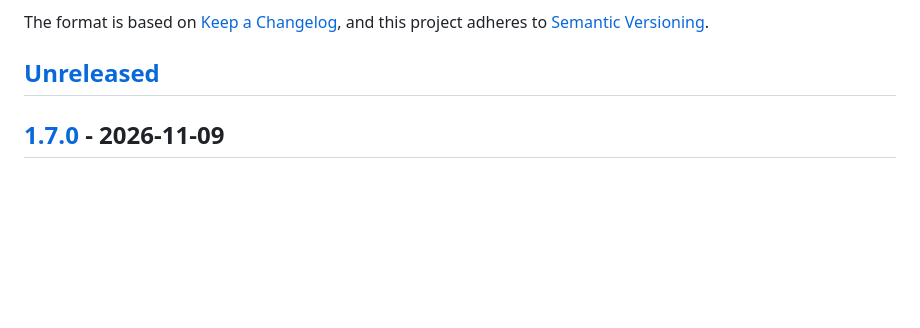
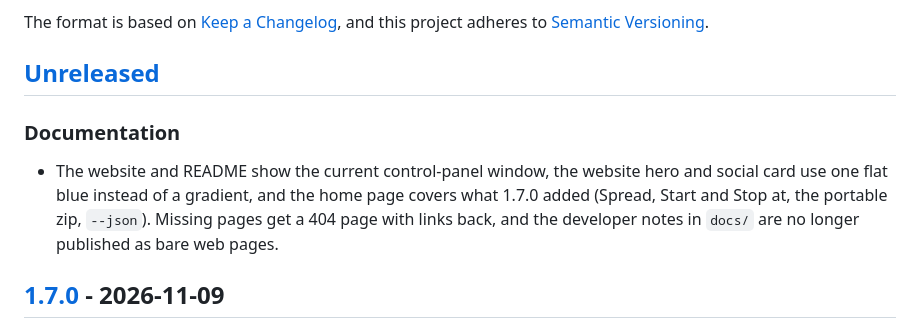
Before and after one commit to TMHSDigital/autoclicker, a Markdown page: CHANGELOG.md, the part around the change. Drawn GitHub-style; blank space fills up the shorter version.

Commit message:
docs(changelog): note the website refresh
Co-Authored-By: Claude Opus 5.5 <noreply@anthropic.com>

```diff
--- a/CHANGELOG.md
+++ b/CHANGELOG.md
@@ -6,6 +6,10 @@ The format is based on [Keep a Changelog](https://keepachangelog.com/en/1.1.0/),
 and this project adheres to [Semantic Versioning](https://semver.org/spec/v2.0.0.html).
 
 ## [Unreleased]
+
+### Documentation
+
+- The website and README show the current control-panel window, the website hero and social card use one flat blue instead of a gradient, and the home page covers what 1.7.0 added (Spread, Start and Stop at, the portable zip, `--json`). Missing pages get a 404 page with links back, and the developer notes in `docs/` are no longer published as bare web pages.
 
 ## [1.7.0] - 2026-11-09
 
```
